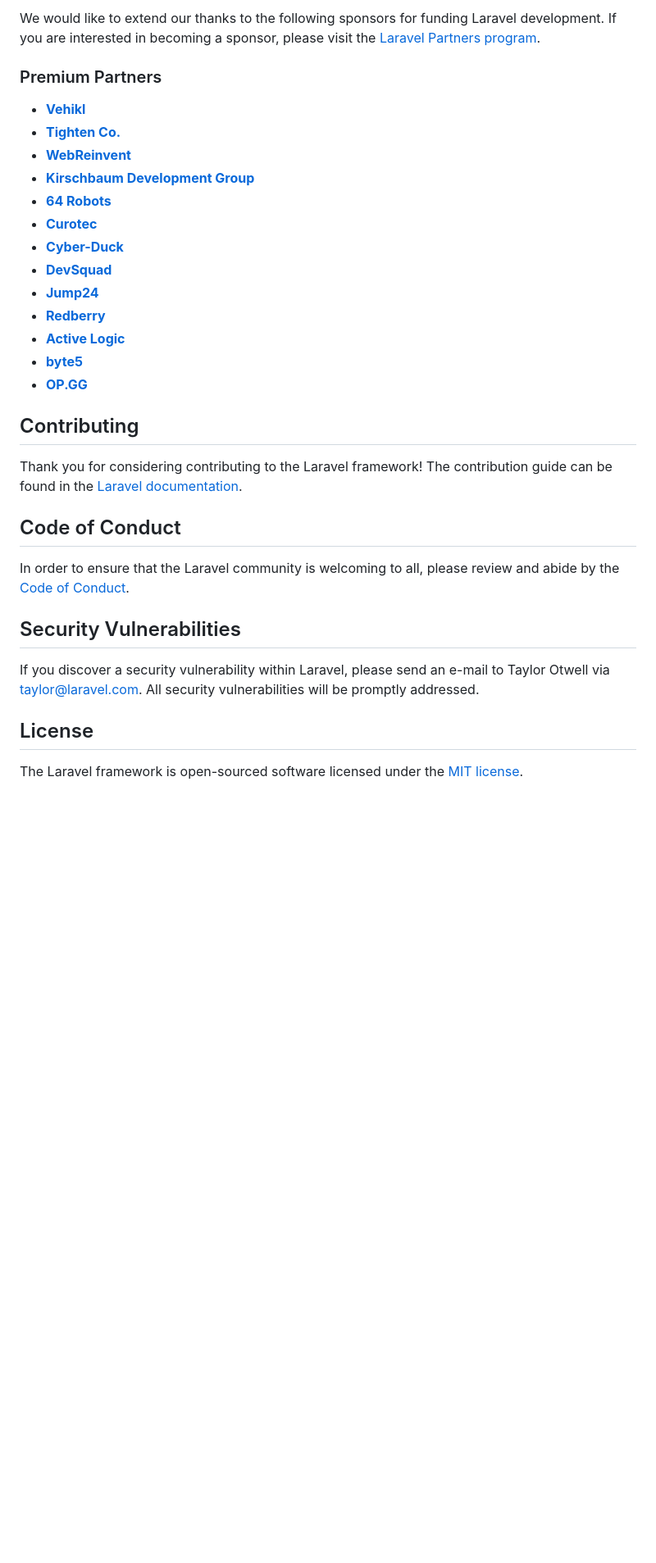
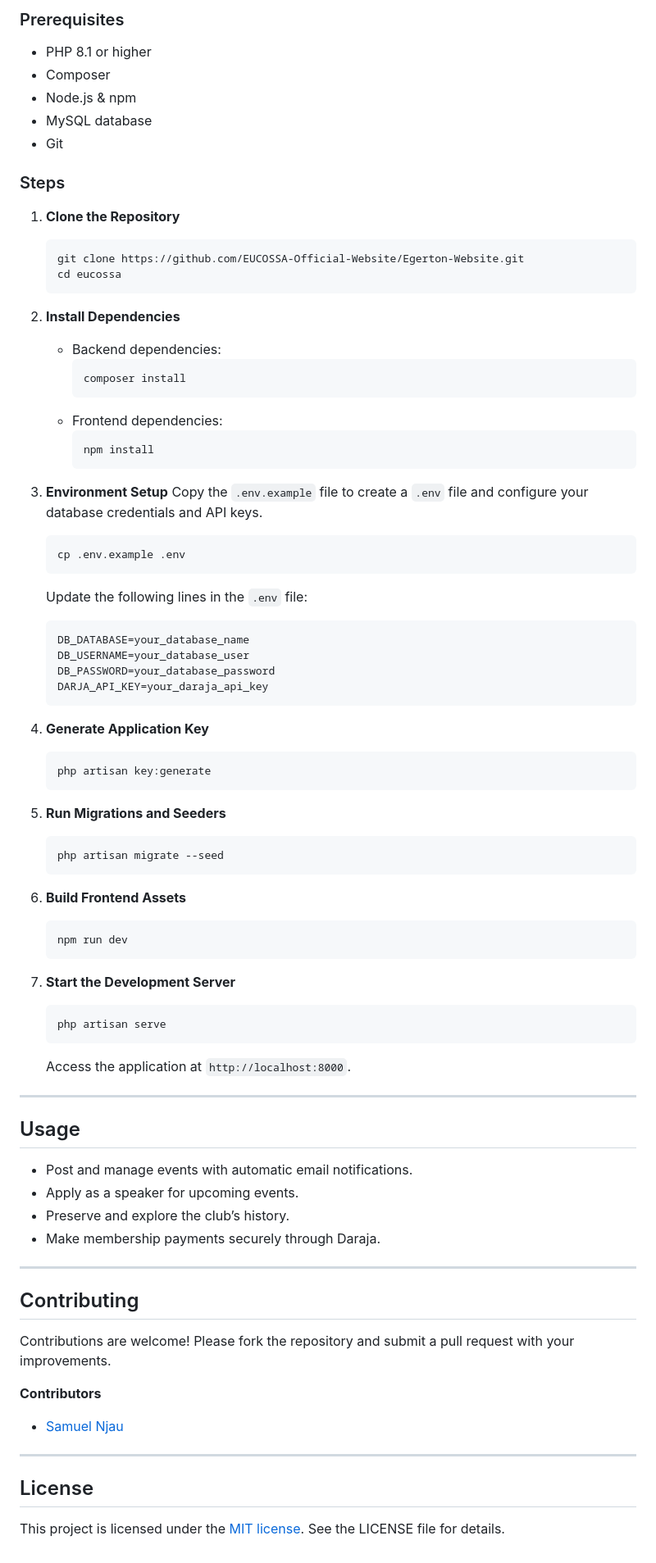
Before and after one commit to EUCOSSA-Official-Website/Egerton-Website, a Markdown page: README.md, the part around the change printed below. Shown: that part at 82% size. Drawn GitHub-style; blank space fills up the shorter version.

````diff
--- a/README.md
+++ b/README.md
@@ -33,34 +29,80 @@ If you don't feel like reading, [Laracasts](https://laracasts.com) can help. Lar
 
-We would like to extend our thanks to the following sponsors for funding Laravel development. If you are interested in becoming a sponsor, please visit the [Laravel Partners program](https://partners.laravel.com).
+### Prerequisites
+- PHP 8.1 or higher
+- Composer
+- Node.js & npm
+- MySQL database
+- Git
 
-### Premium Partners
+### Steps
 
-- **[Vehikl](https://vehikl.com/)**
-- **[Tighten Co.](https://tighten.co)**
-- **[WebReinvent](https://webreinvent.com/)**
-- **[Kirschbaum Development Group](https://kirschbaumdevelopment.com)**
-- **[64 Robots](https://64robots.com)**
-- **[Curotec](https://www.curotec.com/services/technologies/laravel/)**
-- **[Cyber-Duck](https://cyber-duck.co.uk)**
-- **[DevSquad](https://devsquad.com/hire-laravel-developers)**
-- **[Jump24](https://jump24.co.uk)**
-- **[Redberry](https://redberry.international/laravel/)**
-- **[Active Logic](https://activelogic.com)**
-- **[byte5](https://byte5.de)**
-- **[OP.GG](https://op.gg)**
+1. **Clone the Repository**
+   ```bash
+   git clone https://github.com/EUCOSSA-Official-Website/Egerton-Website.git
+   cd eucossa
+   ```
+
+2. **Install Dependencies**
+   - Backend dependencies:
+     ```bash
+     composer install
+     ```
+   - Frontend dependencies:
+     ```bash
+     npm install
+     ```
+
+3. **Environment Setup**
+   Copy the `.env.example` file to create a `.env` file and configure your database credentials and API keys.
+   ```bash
+   cp .env.example .env
+   ```
+   Update the following lines in the `.env` file:
+   ```env
+   DB_DATABASE=your_database_name
+   DB_USERNAME=your_database_user
+   DB_PASSWORD=your_database_password
+   DARJA_API_KEY=your_daraja_api_key
+   ```
+
+4. **Generate Application Key**
+   ```bash
+   php artisan key:generate
+   ```
+
+5. **Run Migrations and Seeders**
+   ```bash
+   php artisan migrate --seed
+   ```
+
+6. **Build Frontend Assets**
+   ```bash
+   npm run dev
+   ```
+
+7. **Start the Development Server**
+   ```bash
+   php artisan serve
+   ```
+   Access the application at `http://localhost:8000`.
+
+---
+
+## Usage
+- Post and manage events with automatic email notifications.
+- Apply as a speaker for upcoming events.
+- Preserve and explore the club’s history.
+- Make membership payments securely through Daraja.
+
+---
 
 ## Contributing
+Contributions are welcome! Please fork the repository and submit a pull request with your improvements.
 
-Thank you for considering contributing to the Laravel framework! The contribution guide can be found in the [Laravel documentation](https://laravel.com/docs/contributions).
+**Contributors**
+- [Samuel Njau](https://www.linkedin.com/in/samuel-njau/)
 
-## Code of Conduct
-
-In order to ensure that the Laravel community is welcoming to all, please review and abide by the [Code of Conduct](https://laravel.com/docs/contributions#code-of-conduct).
-
-## Security Vulnerabilities
-
-If you discover a security vulnerability within Laravel, please send an e-mail to Taylor Otwell via [taylor@laravel.com](mailto:taylor@laravel.com). All security vulnerabilities will be promptly addressed.
+---
 
 ## License
-
-The Laravel framework is open-sourced software licensed under the [MIT license](https://opensource.org/licenses/MIT).
+This project is licensed under the [MIT license](https://opensource.org/licenses/MIT). See the LICENSE file for details.
````
Also changed, not shown: other parts of README.md (+18 -22 lines), public/images/Events.png (added), public/images/Home.png (added), public/images/Login.png (added).
